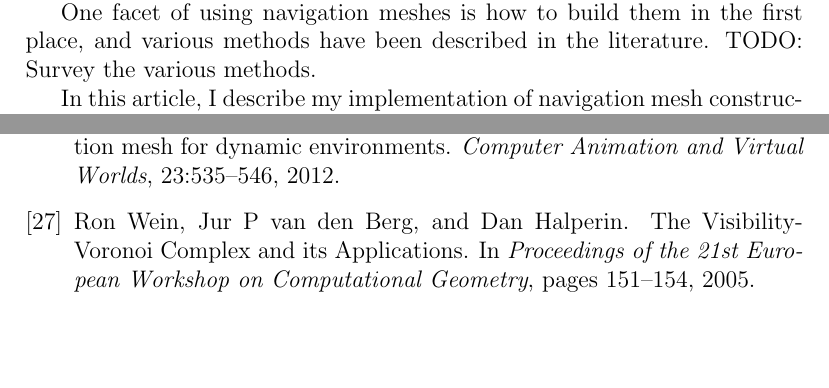
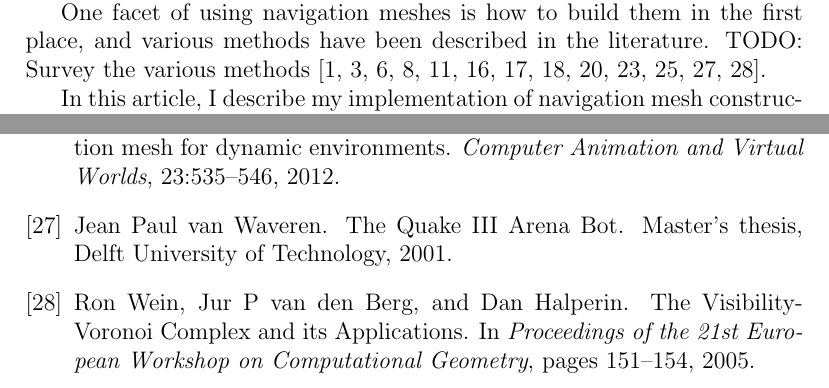
Before and after one commit to sgolodetz/navmesharticle, a LaTeX document (navmesharticle.tex, which reads navmesh.bib): two parts of pages 1 and 5 of 5 before the commit and two parts of pages 1 and 5 of 6 after it, joined at a grey line, cut so that both start at the same text, the shorter picture padded with empty space. Compiled offline with pdfLaTeX.

Commit message:
Add a reference to van Waveren's thesis.

```diff
--- a/navmesh.bib
+++ b/navmesh.bib
@@ -242,6 +242,13 @@ volume = {23},
 pages = {535--546}
 }
 
+@MASTERSTHESIS{vanwaveren01,
+author = {Jean Paul van Waveren},
+title = {{The Quake III Arena Bot}},
+school = {Delft University of Technology},
+year = {2001}
+}
+
 @INPROCEEDINGS{wein05,
 author = {Ron Wein and Jur P van den Berg and Dan Halperin},
 title = {{The Visibility-Voronoi Complex and its Applications}},
--- a/navmesharticle.tex
+++ b/navmesharticle.tex
@@ -13,7 +13,7 @@ The representation of the walkable area of a 3D environment in such a way as to
 
 Since their introduction by Greg Snook in 2000 \cite{snook00}, navigation meshes have proved to be a particularly successful representation due to TODO. As a result, they have seen heavy use in popular games such as TODO, and many games authors have contributed to their theoretical development \cite{?}. There has also been significant interest from academia, most notably TODO.
 
-One facet of using navigation meshes is how to build them in the first place, and various methods have been described in the literature. TODO: Survey the various methods.
+One facet of using navigation meshes is how to build them in the first place, and various methods have been described in the literature. TODO: Survey the various methods \cite{axelrod08,farnstrom06,hale11,hamm08,kallmann10,mcanlis08,oliva11,pettre05,ratcliff08,tozour02,vantoll11,vanwaveren01,wein05}.
 
 In this article, I describe my implementation of navigation mesh construction in my homemade \emph{hesperus} engine \cite{?}, based heavily on the approach of van Waveren in \cite{?}. The goal is to provide a helpful, implementation-focused introduction for those with no prior experience in the area. TODO: Give an overview of the method.
 
```
